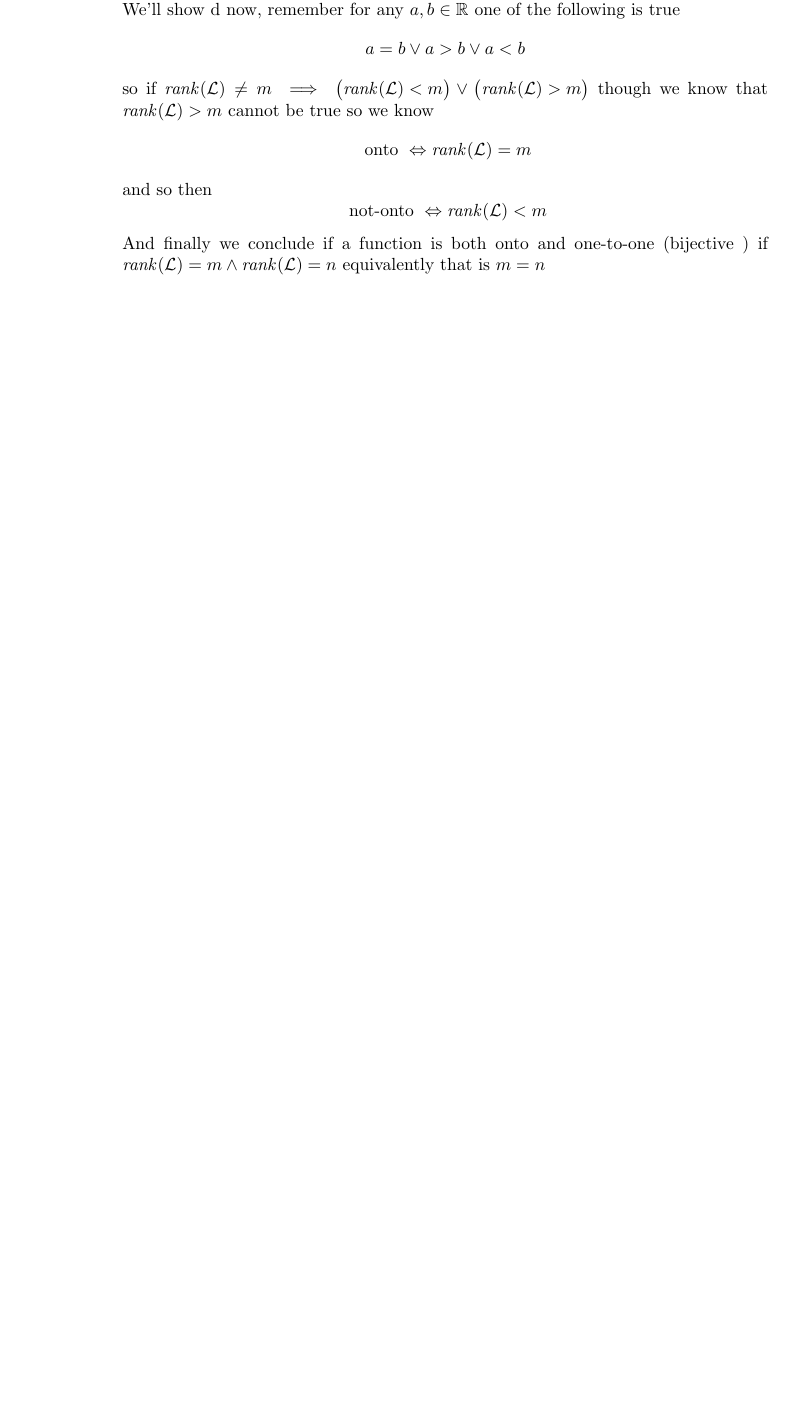
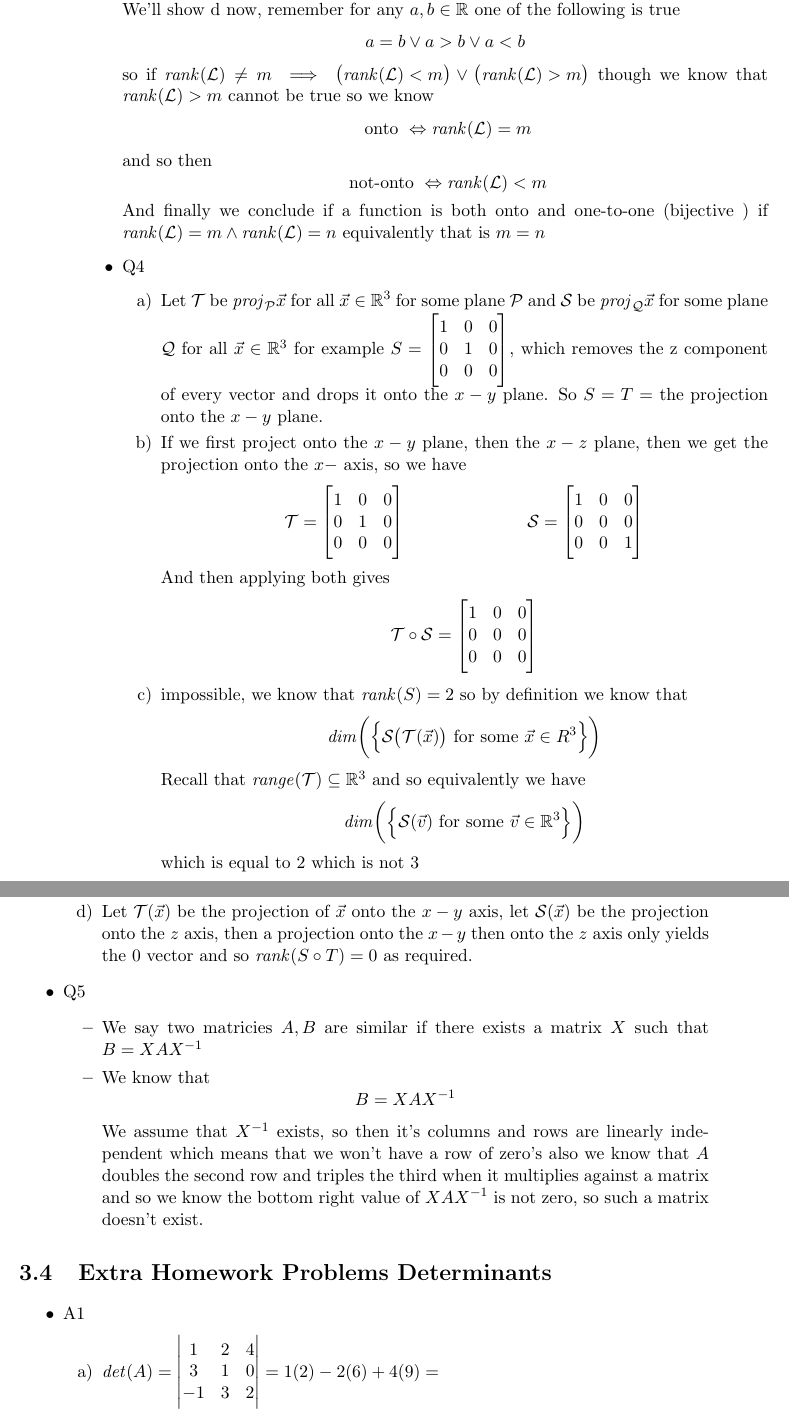
Before and after one commit to cuppajoeman/LaTeX, a LaTeX book (223/mynotes.tex): part of page 68 of 68 before the commit and two parts of pages 68 and 69 of 69 after it, the two joined at a grey line, cut so that both start at the same text, the shorter picture padded with empty space. The pictures show the PDF file 223/mynotes.pdf that the author committed with the source.

Commit message:
finish week 12 tutorial.

```diff
--- a/223/mynotes.tex
+++ b/223/mynotes.tex
@@ -2441,7 +2441,43 @@ V\left(T\left(A\right) \right) = \left| \mathit{det} \left(T\right)  \right| V\l
     \text{ not-onto } \Leftrightarrow \mathit{rank} \left(\mathcal{L} \right) < m
     \]
     And finally we conclude if a function is both onto and one-to-one (bijective ) if $\mathit{rank} \left(\mathcal{L} \right) = m \land \mathit{rank} \left(\mathcal{L} \right) = n$ equivalently that is $m= n$
+    \item Q4
+        \begin{enumerate}[label=\alph*)]
+            \item Let $\mathcal{T} $ be $\mathit{proj}_{\mathcal{P} } {\vec{x} } $ for all $\vec{x} \in \mathbb{R} ^{3} $ for some plane $\mathcal{P} $ and $\mathcal{S} $ be $\mathit{proj}_{\mathcal{Q} } {\vec{x} } $ for some plane $\mathcal{Q} $ for all $\vec{x} \in \mathbb{R} ^{3} $ for example $S= \mat[b]{ 1 & 0 & 0 \\ 0 & 1 & 0 \\ 0 & 0 & 0 }$, which removes the z component of every vector and drops it onto the $x-y$ plane. So $S= T= $ the projection onto the $x-y$ plane.
+            \item If we first project onto the $x-y$ plane, then the $x-z$ plane, then we get the projection onto the $x-$ axis, so we have
+                \begin{align*}
+                    \mathcal{T} = \mat[b]{ 1 & 0 & 0 \\ 0 & 1 & 0 \\ 0 & 0 & 0 } && \mathcal{S} = \mat[b]{ 1 & 0 & 0 \\ 0 & 0 & 0 \\ 0 & 0 & 1 }
+                \end{align*}
+            And then applying both gives
+            \[
+            \mathcal{T}  \circ \mathcal{S} = \mat[b]{ 1 & 0 & 0 \\ 0 & 0 & 0 \\ 0 & 0 & 0 }
+            \]
+            \item impossible, we know that $\mathit{rank} \left(S\right) = 2$ so by definition we know that
+                \[
+                \mathit{dim} \left(\left\{ \mathcal{S} \left(\mathcal{T} \left(\vec{x} \right) \right) \text{ for some  } \vec{x} \in R^{3}  \right\} \right)
+                \]
+                Recall that $\mathit{range} \left(\mathcal{T} \right) \subseteq \mathbb{R} ^{3} $ and so equivalently we have
+                \[
+                    \mathit{dim} \left(\left\{ \mathcal{S}\left(\vec{v} \right) \text{ for some  } \vec{v} \in \mathbb{R} ^{3}  \right\} \right)
+                \]
+                which is equal to $2$ which is not $3$
+            \item Let $\mathcal{T}\left(\vec{x} \right) $ be the projection of $\vec{x} $ onto the $x-y$ axis, let $\mathcal{S}\left(\vec{x} \right) $ be the projection onto the $z$ axis, then a projection onto the $x-y$ then onto the $z$ axis only yields the 0 vector and so $\mathit{rank} \left(S \circ T \right) = 0$ as required.
+        \end{enumerate}
+    \item Q5
+        \begin{itemize}
+            \item We say two matricies $A, B$ are similar if there exists a matrix $X$ such that $B= XAX^{-1} $
+            \item We know that
+                \[
+                B= XAX^{-1}
+                \]
+                We assume that $X^{-1} $ exists, so then it's columns and rows are linearly independent which means that we won't have a row of zero's also we know that $A$ doubles the second row and triples the third when it multiplies against a matrix and so we know the bottom right value of $XAX^{-1} $ is not zero, so such a matrix doesn't exist.
+        \end{itemize}
 \end{itemize}
 
 % section tutorial_75 (end)
 
+\section{Extra Homework Problems Determinants}%
+\label{sec:extra_homework_problems_determinants}
+% section extra_homework_problems_determinants
+
+\begin{itemize}
```
Also changed, not shown: 223/mynotes.pdf, 223/mynotes.tex (8 more changed lines).
